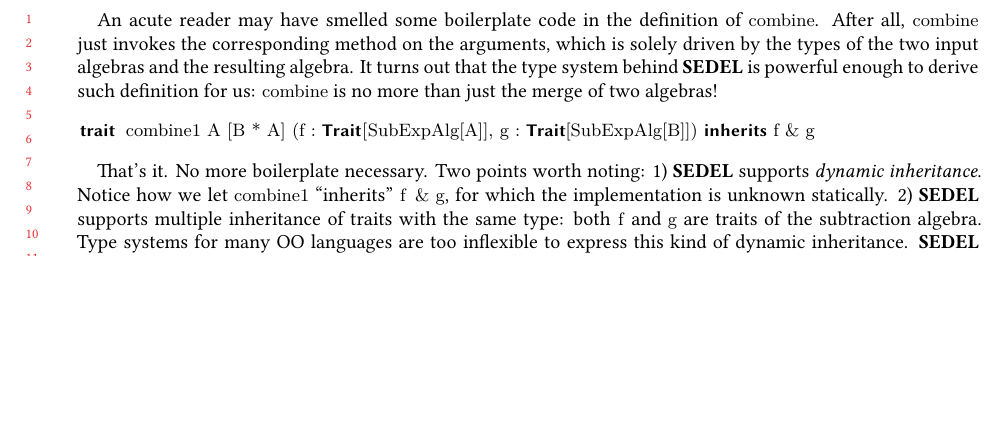
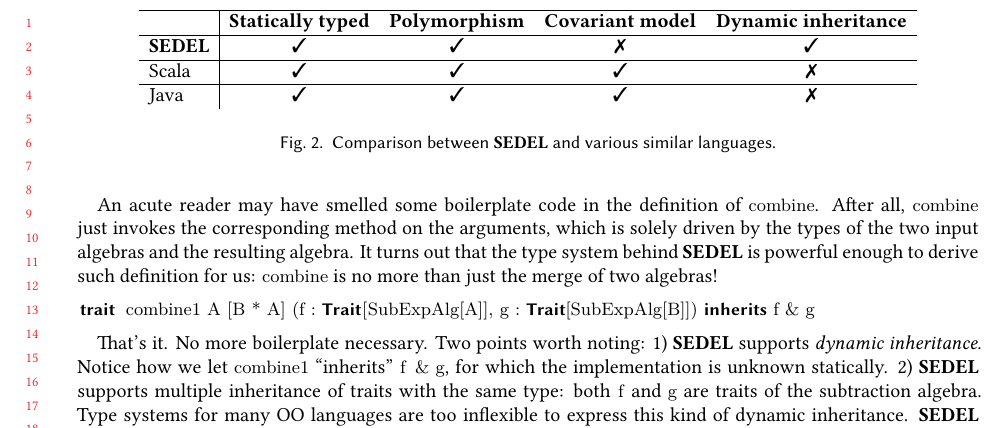
Before and after one commit to tomtau/disjoint-polymorphism, a LaTeX paper (doc/paper.tex, which reads doc/macros.tex, doc/sections/related.tex): part of page 15 of 17, cut at the place of the change, the shorter picture padded with empty space. Compiled offline with XeLaTeX; a LaTeX package or settings file that is missing is left out.

Commit message:
Table in related work

```diff
--- a/doc/macros.tex
+++ b/doc/macros.tex
@@ -47,3 +47,6 @@
 \newcommand\jeremy[1]{\mynotes{jeremy}{blue}{#1}}
 \newcommand\name{{\bf SEDEL}\xspace}
 \newcommand{\bname}{$\mathtt{F}_{i} $\xspace}
+
+\newcommand{\cmark}{\ding{51}}%
+\newcommand{\xmark}{\ding{55}}%
--- a/doc/paper.tex
+++ b/doc/paper.tex
@@ -23,6 +23,7 @@
 \usepackage{amsthm}
 \usepackage{mathtools}
 \usepackage{mdwlist}
+\usepackage{pifont}
 
 % Hyper links
 \usepackage{url}
--- a/doc/sections/related.tex
+++ b/doc/sections/related.tex
@@ -1,4 +1,22 @@
 \section{Related Work}
+
+\begin{figure}[t]
+  \centering
+  \begin{tabular}{l|ccccc}
+    \hline
+     & \bf{Statically typed} & \bf{Polymorphism} & \bf{Covariant model} & \bf{Dynamic inheritance}  \\
+    \hline
+    \name & \cmark & \cmark & \xmark & \cmark \\
+    \hline
+    Scala & \cmark & \cmark & \cmark & \xmark \\
+    \hline
+    Java & \cmark & \cmark & \cmark & \xmark
+
+  \end{tabular}
+  \caption{Comparison between \name and various similar languages.}
+  \label{fig:comparision}
+\end{figure}
+
 
 \subsection{(Disjoint) Intersection Types, Merge Operator}
 
```
